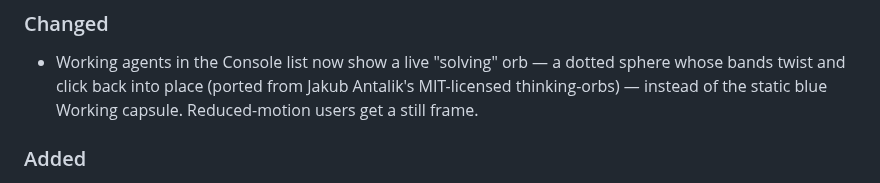
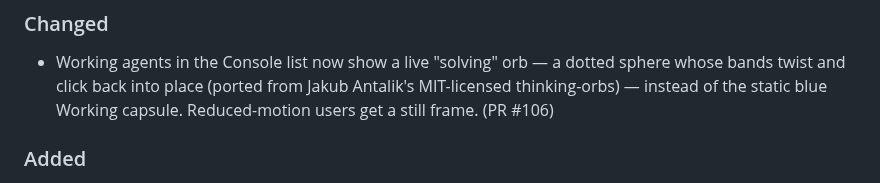
Before and after one commit to ZingerLittleBee/Heeler, a Markdown page: CHANGELOG.md, the part around the change. Rendered like a GitHub page.

Commit message:
docs: reference solving orb delivery PR

```diff
--- a/CHANGELOG.md
+++ b/CHANGELOG.md
@@ -12,7 +12,7 @@ Entries reference the issue that motivated them.
 - Working agents in the Console list now show a live "solving" orb — a
   dotted sphere whose bands twist and click back into place (ported from
   Jakub Antalik's MIT-licensed thinking-orbs) — instead of the static blue
-  Working capsule. Reduced-motion users get a still frame.
+  Working capsule. Reduced-motion users get a still frame. (PR #106)
 
 ### Added
 
```
